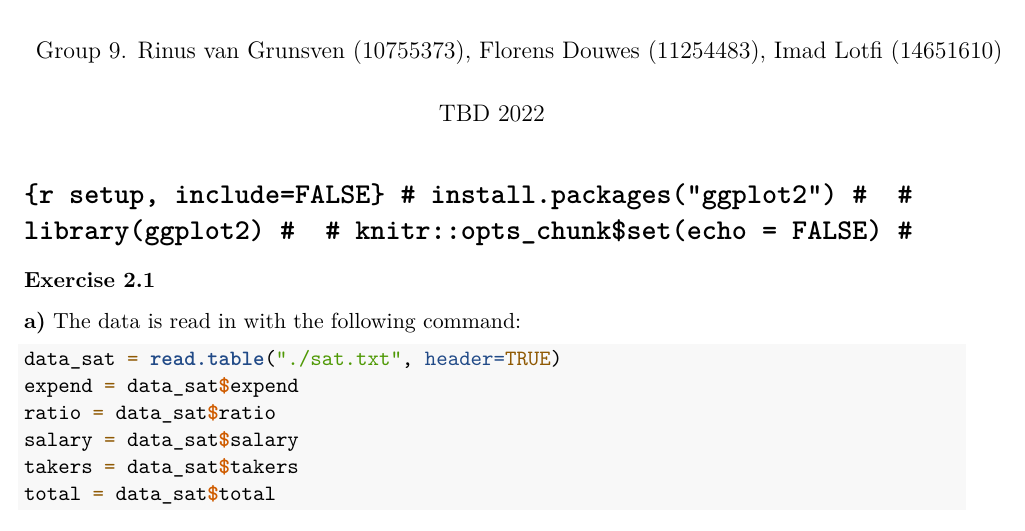
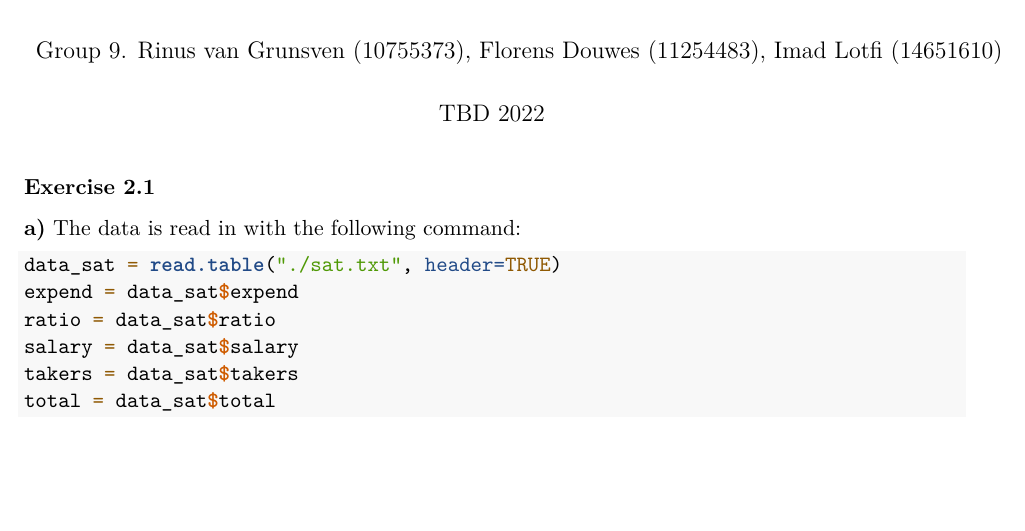
Before and after one commit to rinusvangrunsven/SSO-group26, an R Markdown document (assignment2/assign2.Rmd): part of page 1 of 13, cut so that both start at the same text, the shorter picture padded with empty space. Rendered offline with R 4.5, knitr and Pandoc, then LaTeX, with nearby package versions.

Commit message:
more 2.2, fix first chunk

````diff
--- a/assignment2/assign2.Rmd
+++ b/assignment2/assign2.Rmd
@@ -6,15 +6,6 @@ output: pdf_document
 fontsize: 11pt
 highlight: tango
 ---
-
-
-# ```{r setup, include=FALSE}
-# install.packages("ggplot2")
-#
-# library(ggplot2)
-#
-# knitr::opts_chunk$set(echo = FALSE)
-# ```
 
 ### Exercise 2.1
 
````
Also changed, not shown: assignment2/assign2.Rmd (18 more changed lines).
